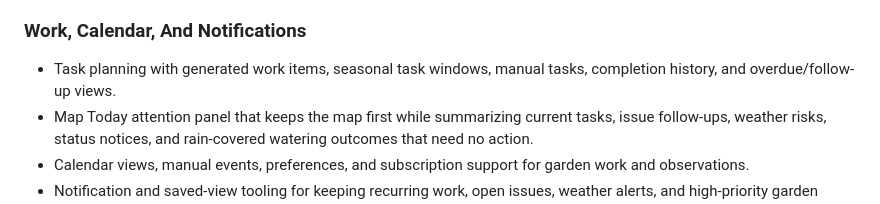
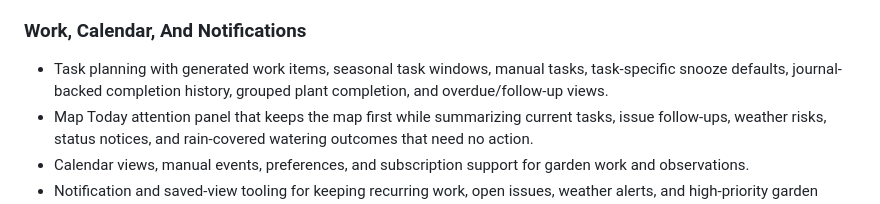
Before and after one commit to nazrm/gardenops, a Markdown page: README.md, the part around the change. Rendered like a GitHub page.

Commit message:
docs: describe task completion workflow

```diff
--- a/README.md
+++ b/README.md
@@ -82,7 +82,8 @@ control.
 ### Work, Calendar, And Notifications
 
 - Task planning with generated work items, seasonal task windows, manual tasks,
-  completion history, and overdue/follow-up views.
+  task-specific snooze defaults, journal-backed completion history, grouped
+  plant completion, and overdue/follow-up views.
 - Map Today attention panel that keeps the map first while summarizing current
   tasks, issue follow-ups, weather risks, status notices, and rain-covered
   watering outcomes that need no action.
```
